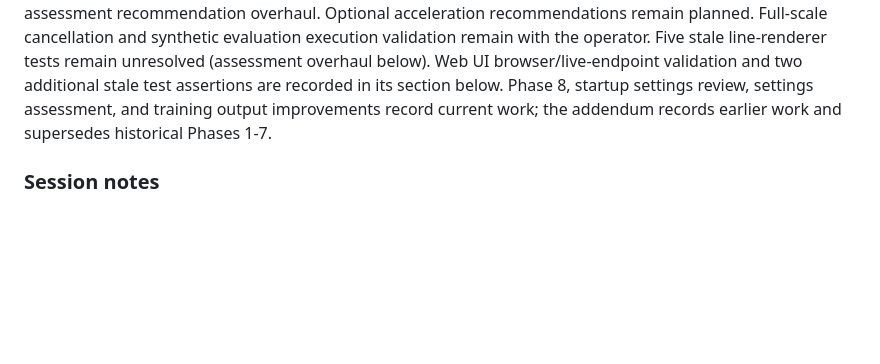
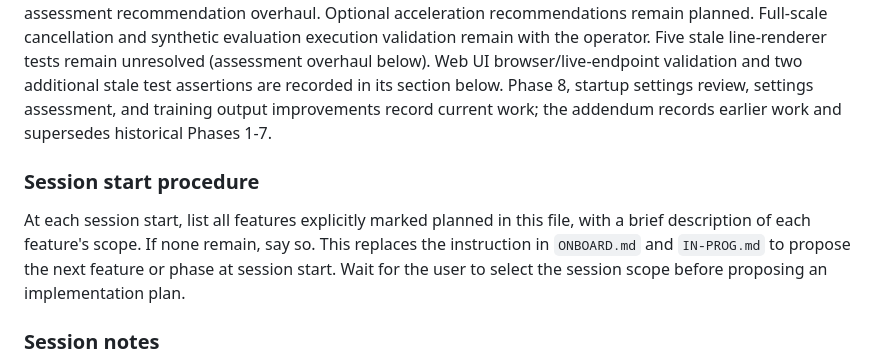
Before and after one commit to jakejb53/trlx, a Markdown page: PLAN.md, the part around the change. Rendered like a GitHub page; blank space fills up the shorter version.

```diff
--- a/PLAN.md
+++ b/PLAN.md
@@ -8,6 +8,14 @@ Development progress is tracked in this file. Each phase heading below carries i
 
 Current status: Phases 1-8, startup settings review, settings assessment, training output improvements, cooperative cancellation, distributed failure cleanup, common failure reporting, synthetic CPT evaluation, optional random evaluation splitting, checkpoint defaults, runtime metrics/loss charts, SFT reasoning inclusion, and interactive dataset authoring UI complete. Runtime metrics/loss charts supersede the assessment recommendation overhaul. Optional acceleration recommendations remain planned. Full-scale cancellation and synthetic evaluation execution validation remain with the operator. Five stale line-renderer tests remain unresolved (assessment overhaul below). Web UI browser/live-endpoint validation and two additional stale test assertions are recorded in its section below.
 Phase 8, startup settings review, settings assessment, and training output improvements record current work; the addendum records earlier work and supersedes historical Phases 1-7.
+
+### Session start procedure
+
+At each session start, list all features explicitly marked planned in this file,
+with a brief description of each feature's scope. If none remain, say so.
+This replaces the instruction in `ONBOARD.md` and `IN-PROG.md` to propose the next
+feature or phase at session start. Wait for the user to select the session scope
+before proposing an implementation plan.
 
 ### Session notes
 
```
